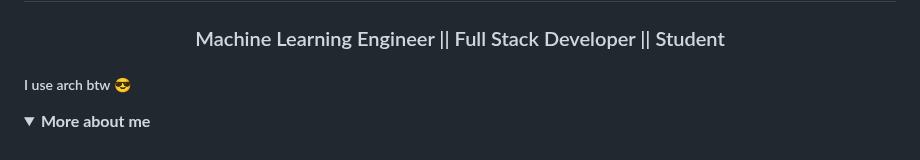
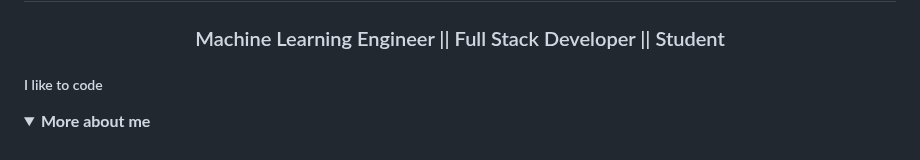
Before and after one commit to viraj-s15/viraj-s15, a Markdown page: README.md, the part around the change. Drawn GitHub-style; folded sections open.

```diff
--- a/README.md
+++ b/README.md
@@ -2,7 +2,7 @@
 <h3 align="center"> Machine Learning Engineer || Full Stack Developer || Student </h3>
 
 
-<h5>I use arch btw 😎</h5>
+<h5>I like to code</h5>
 
 <details>
   <summary><b>More about me<b></summary>
```
